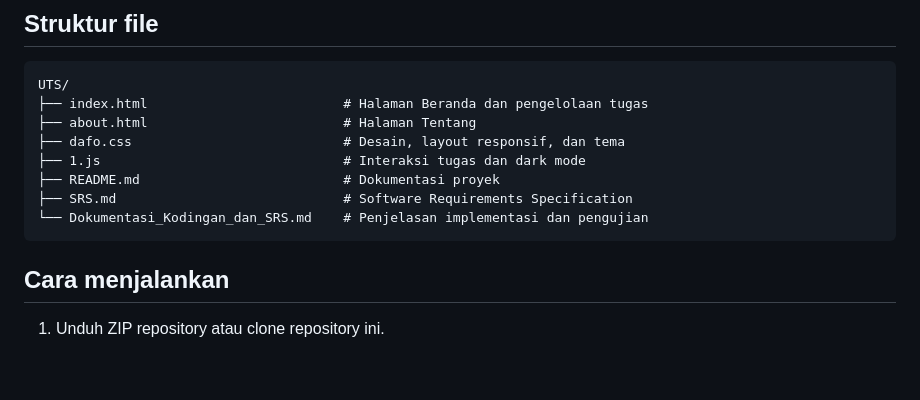
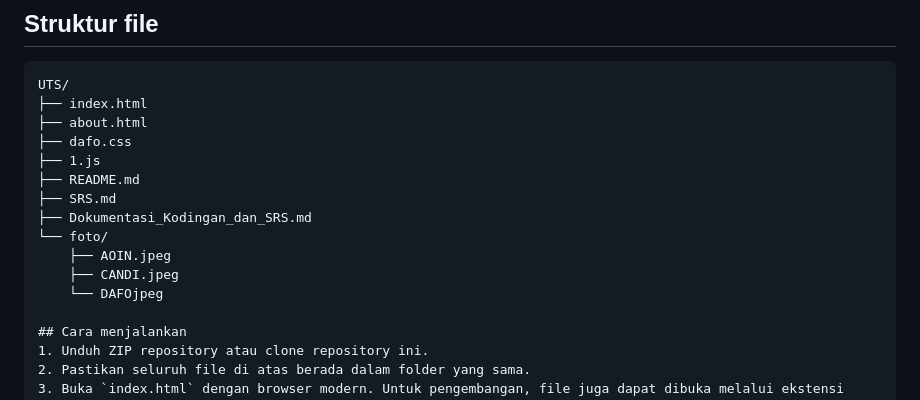
Before and after one commit to Pilgrimmzz/UTS, a Markdown page: README.md, the part around the change. Drawn GitHub-style; blank space fills up the shorter version.

````diff
--- a/README.md
+++ b/README.md
@@ -22,14 +22,17 @@ MyTask adalah website sederhana untuk membantu mahasiswa mencatat, mencari, mema
 ## Struktur file
 ```text
 UTS/
-├── index.html                         # Halaman Beranda dan pengelolaan tugas
-├── about.html                         # Halaman Tentang
-├── dafo.css                           # Desain, layout responsif, dan tema
-├── 1.js                               # Interaksi tugas dan dark mode
-├── README.md                          # Dokumentasi proyek
-├── SRS.md                             # Software Requirements Specification
-└── Dokumentasi_Kodingan_dan_SRS.md    # Penjelasan implementasi dan pengujian
-```
+├── index.html
+├── about.html
+├── dafo.css
+├── 1.js
+├── README.md
+├── SRS.md
+├── Dokumentasi_Kodingan_dan_SRS.md
+└── foto/
+    ├── AOIN.jpeg
+    ├── CANDI.jpeg
+    └── DAFOjpeg
 
 ## Cara menjalankan
 1. Unduh ZIP repository atau clone repository ini.
````
